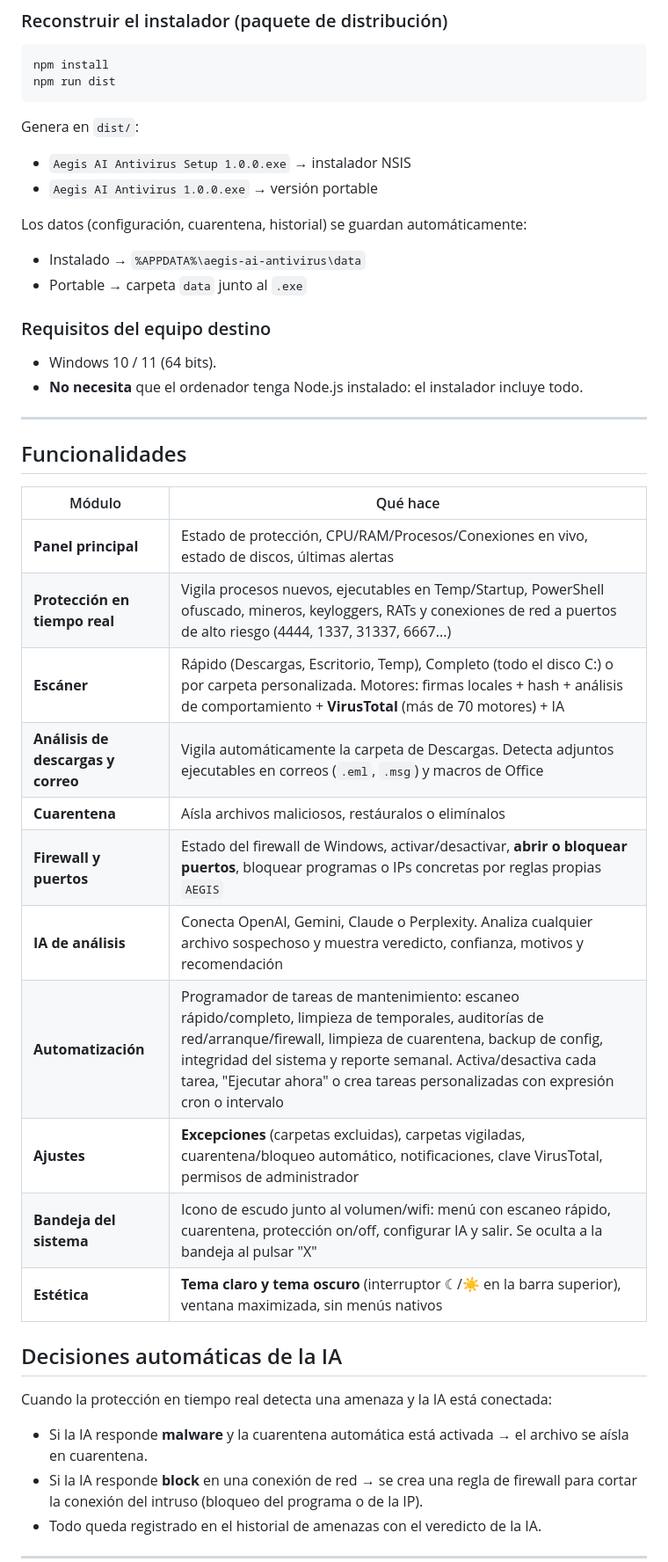
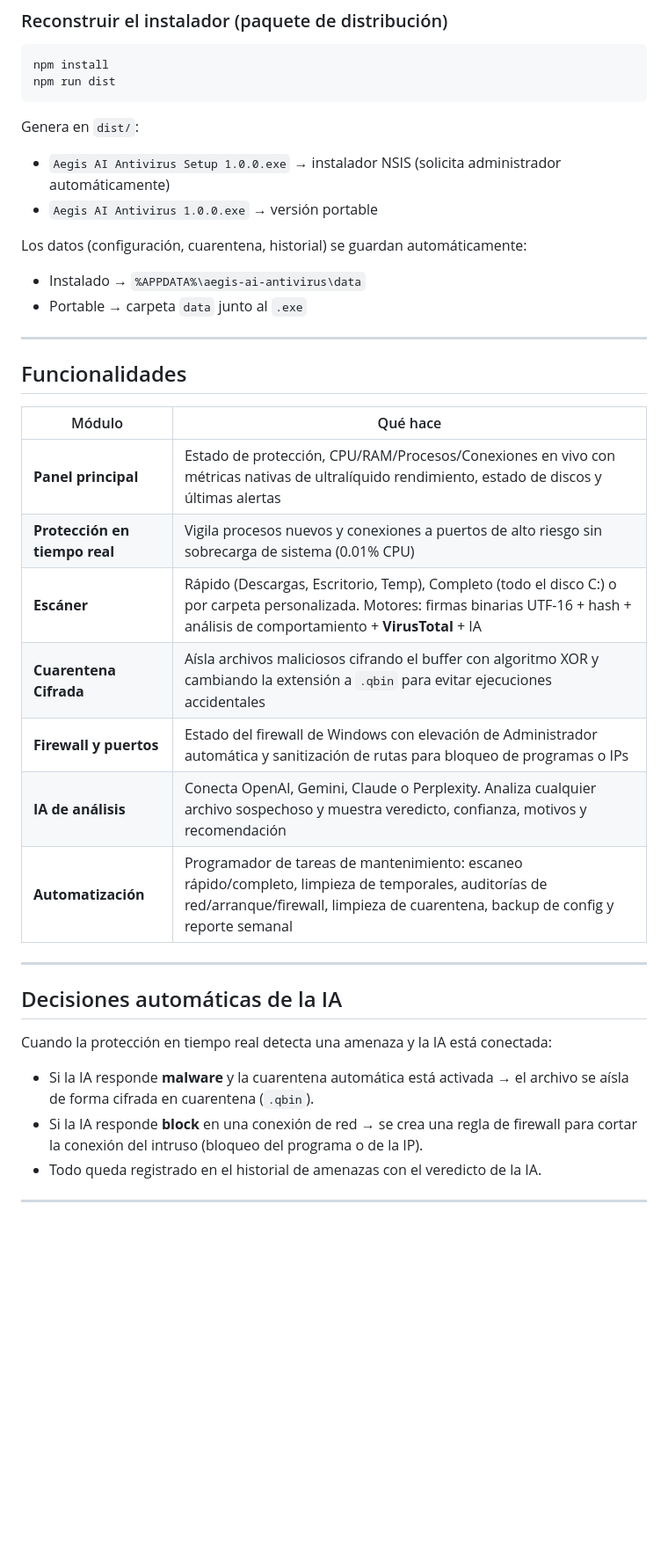
Before and after one commit to chrishb2000/antivirus, a Markdown page: README.md, the part around one of its changes. Shown at 88% size. Drawn GitHub-style; blank space fills up the shorter version.

````diff
--- a/README.md
+++ b/README.md
@@ -46,17 +46,12 @@ npm run dist
 ```
 
 Genera en `dist/`:
-- `Aegis AI Antivirus Setup 1.0.0.exe` → instalador NSIS
+- `Aegis AI Antivirus Setup 1.0.0.exe` → instalador NSIS (solicita administrador automáticamente)
 - `Aegis AI Antivirus 1.0.0.exe` → versión portable
 
 Los datos (configuración, cuarentena, historial) se guardan automáticamente:
 - Instalado → `%APPDATA%\aegis-ai-antivirus\data`
 - Portable → carpeta `data` junto al `.exe`
-
-### Requisitos del equipo destino
-
-- Windows 10 / 11 (64 bits).
-- **No necesita** que el ordenador tenga Node.js instalado: el instalador incluye todo.
 
 ---
 
@@ -64,23 +59,21 @@ Los datos (configuración, cuarentena, historial) se guardan automáticamente:
 
 | Módulo | Qué hace |
 | --- | --- |
-| **Panel principal** | Estado de protección, CPU/RAM/Procesos/Conexiones en vivo, estado de discos, últimas alertas |
-| **Protección en tiempo real** | Vigila procesos nuevos, ejecutables en Temp/Startup, PowerShell ofuscado, mineros, keyloggers, RATs y conexiones de red a puertos de alto riesgo (4444, 1337, 31337, 6667...) |
-| **Escáner** | Rápido (Descargas, Escritorio, Temp), Completo (todo el disco C:) o por carpeta personalizada. Motores: firmas locales + hash + análisis de comportamiento + **VirusTotal** (más de 70 motores) + IA |
-| **Análisis de descargas y correo** | Vigila automáticamente la carpeta de Descargas. Detecta adjuntos ejecutables en correos (`.eml`, `.msg`) y macros de Office |
-| **Cuarentena** | Aísla archivos maliciosos, restáuralos o elimínalos |
-| **Firewall y puertos** | Estado del firewall de Windows, activar/desactivar, **abrir o bloquear puertos**, bloquear programas o IPs concretas por reglas propias `AEGIS` |
+| **Panel principal** | Estado de protección, CPU/RAM/Procesos/Conexiones en vivo con métricas nativas de ultralíquido rendimiento, estado de discos y últimas alertas |
+| **Protección en tiempo real** | Vigila procesos nuevos y conexiones a puertos de alto riesgo sin sobrecarga de sistema (0.01% CPU) |
+| **Escáner** | Rápido (Descargas, Escritorio, Temp), Completo (todo el disco C:) o por carpeta personalizada. Motores: firmas binarias UTF-16 + hash + análisis de comportamiento + **VirusTotal** + IA |
+| **Cuarentena Cifrada** | Aísla archivos maliciosos cifrando el buffer con algoritmo XOR y cambiando la extensión a `.qbin` para evitar ejecuciones accidentales |
+| **Firewall y puertos** | Estado del firewall de Windows con elevación de Administrador automática y sanitización de rutas para bloqueo de programas o IPs |
 | **IA de análisis** | Conecta OpenAI, Gemini, Claude o Perplexity. Analiza cualquier archivo sospechoso y muestra veredicto, confianza, motivos y recomendación |
-| **Automatización** | Programador de tareas de mantenimiento: escaneo rápido/completo, limpieza de temporales, auditorías de red/arranque/firewall, limpieza de cuarentena, backup de config, integridad del sistema y reporte semanal. Activa/desactiva cada tarea, "Ejecutar ahora" o crea tareas personalizadas con expresión cron o intervalo |
-| **Ajustes** | **Excepciones** (carpetas excluidas), carpetas vigiladas, cuarentena/bloqueo automático, notificaciones, clave VirusTotal, permisos de administrador |
-| **Bandeja del sistema** | Icono de escudo junto al volumen/wifi: menú con escaneo rápido, cuarentena, protección on/off, configurar IA y salir. Se oculta a la bandeja al pulsar "X" |
-| **Estética** | **Tema claro y tema oscuro** (interruptor ☾/☀ en la barra superior), ventana maximizada, sin menús nativos |
+| **Automatización** | Programador de tareas de mantenimiento: escaneo rápido/completo, limpieza de temporales, auditorías de red/arranque/firewall, limpieza de cuarentena, backup de config y reporte semanal |
+
+---
 
 ## Decisiones automáticas de la IA
 
 Cuando la protección en tiempo real detecta una amenaza y la IA está conectada:
 
-- Si la IA responde **malware** y la cuarentena automática está activada → el archivo se aísla en cuarentena.
+- Si la IA responde **malware** y la cuarentena automática está activada → el archivo se aísla de forma cifrada en cuarentena (`.qbin`).
 - Si la IA responde **block** en una conexión de red → se crea una regla de firewall para cortar la conexión del intruso (bloqueo del programa o de la IP).
 - Todo queda registrado en el historial de amenazas con el veredicto de la IA.
 
````
Also changed, not shown: other parts of README.md (+15 -55 lines).
